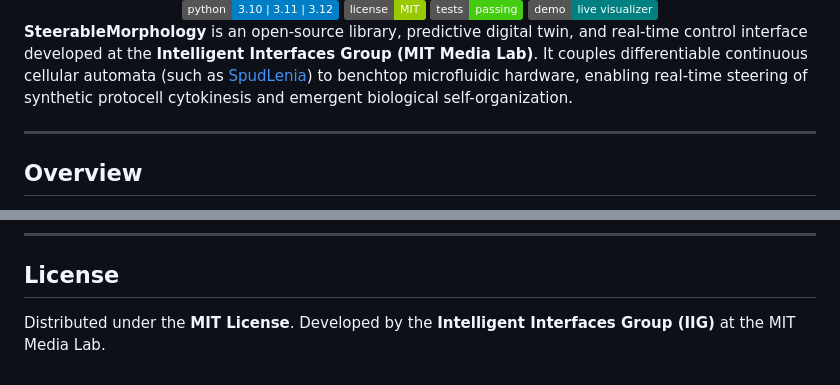
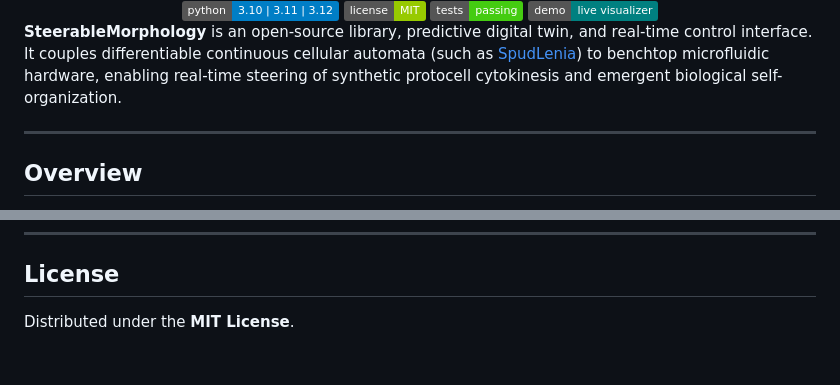
Before and after one commit to Intelligent-Interfaces/steerablemorphology, a Markdown page: README.md, 2 parts joined by grey strips. Drawn GitHub-style; badges without logos.

Commit message:
docs: remove organization mention from README

```diff
--- a/README.md
+++ b/README.md
@@ -13,7 +13,7 @@
 </div>
 <!-- rumdl-enable MD033 MD041 -->
 
-**SteerableMorphology** is an open-source library, predictive digital twin, and real-time control interface developed at the **Intelligent Interfaces Group (MIT Media Lab)**. It couples differentiable continuous cellular automata (such as [SpudLenia](https://github.com/intelligent-interfaces/spudlenia)) to benchtop microfluidic hardware, enabling real-time steering of synthetic protocell cytokinesis and emergent biological self-organization.
+**SteerableMorphology** is an open-source library, predictive digital twin, and real-time control interface. It couples differentiable continuous cellular automata (such as [SpudLenia](https://github.com/intelligent-interfaces/spudlenia)) to benchtop microfluidic hardware, enabling real-time steering of synthetic protocell cytokinesis and emergent biological self-organization.
 
 ---
 
@@ -194,4 +194,4 @@ If you find this software or platform helpful in your research, please cite:
 
 ## License
 
-Distributed under the **MIT License**. Developed by the **Intelligent Interfaces Group (IIG)** at the MIT Media Lab.
+Distributed under the **MIT License**.
```
